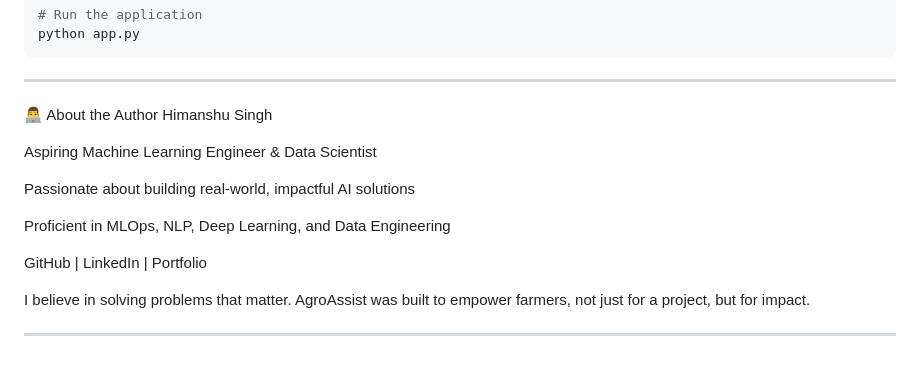
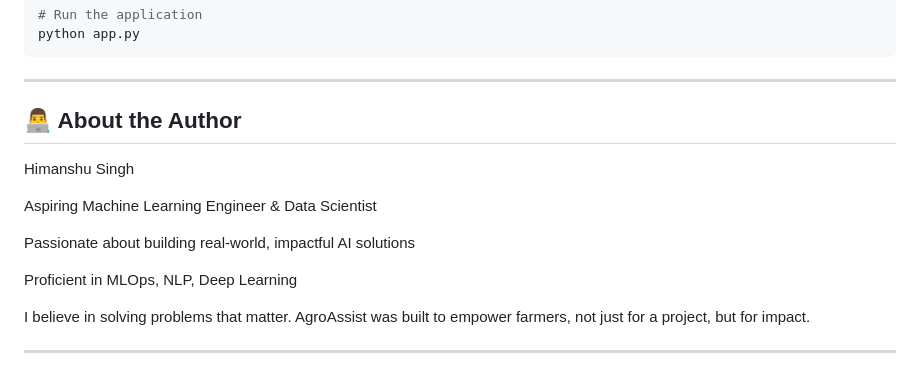
Before and after one commit to Himanshu0518/Agroassist, a Markdown page: README.md, the part around the change. Rendered like a GitHub page.

```diff
--- a/README.md
+++ b/README.md
@@ -148,16 +148,15 @@ python app.py
 
 ---
 
-👨‍💻 About the Author
+## 👨‍💻 About the Author
+
 Himanshu Singh
 
 Aspiring Machine Learning Engineer & Data Scientist
 
 Passionate about building real-world, impactful AI solutions
 
-Proficient in MLOps, NLP, Deep Learning, and Data Engineering
-
-GitHub | LinkedIn | Portfolio
+Proficient in MLOps, NLP, Deep Learning
 
 I believe in solving problems that matter. AgroAssist was built to empower farmers, not just for a project, but for impact.
 
```
